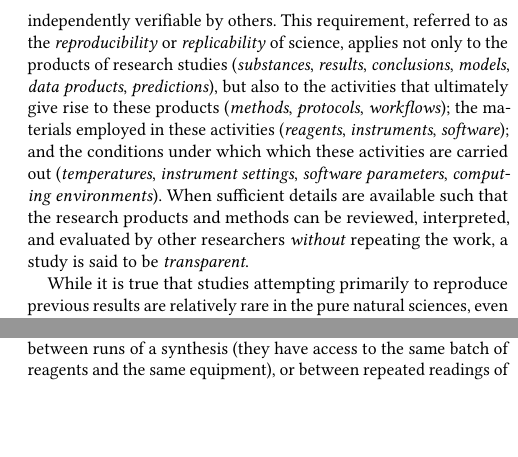
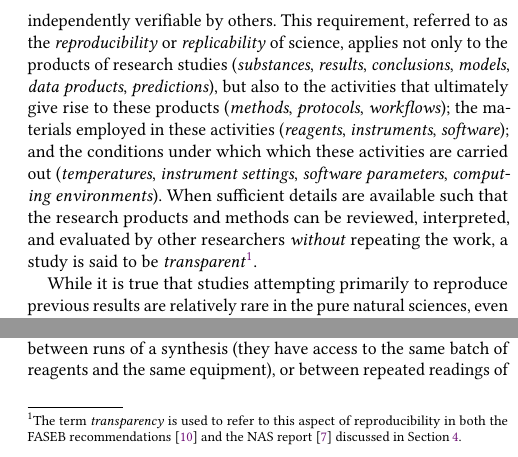
Before and after one commit to whole-tale/reproducibility-components, a LaTeX paper (ro2019/main.tex, which reads ro2019/reproducibility.tex): two parts of the columns of page 2 of 7, joined at a grey line, cut so that both start at the same text, the shorter picture padded with empty space. Compiled offline with pdfLaTeX.

Commit message:
added footnote to first usage of 'transparent' citing FASEB and NAS usages

```diff
--- a/ro2019/reproducibility.tex
+++ b/ro2019/reproducibility.tex
@@ -14,7 +14,10 @@ This requirement, referred to as the \emph{reproducibility} or \emph{replicabili
 	\emph{computing environments}).  When sufficient details are available
 	such that the research products and methods can be reviewed, interpreted, and
 	evaluated by other researchers \emph{without} repeating the work, a study is said to be
-	\emph{transparent}.
+	\emph{transparent}\footnote{The term \emph{transparency} is used to refer
+	to this aspect of reproducibility in both the FASEB recommendations~\cite{FASEB2016enhancing}
+   and the NAS report~\cite{committeeonreproducibilityandreplicabilityinscience2019reproducibility}
+	discussed in Section\,\ref{sec-terminology}.}.
 
 While it is true that studies attempting primarily to reproduce previous results are relatively rare in the
 	pure natural sciences, even the most groundbreaking studies in these fields include components
```
